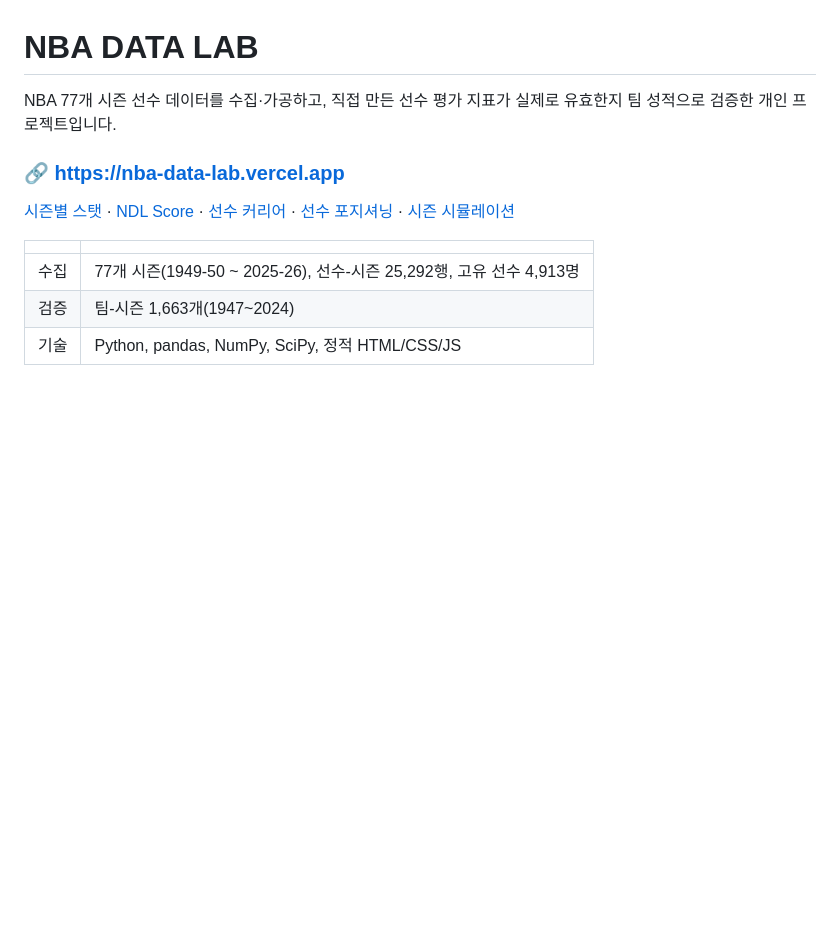
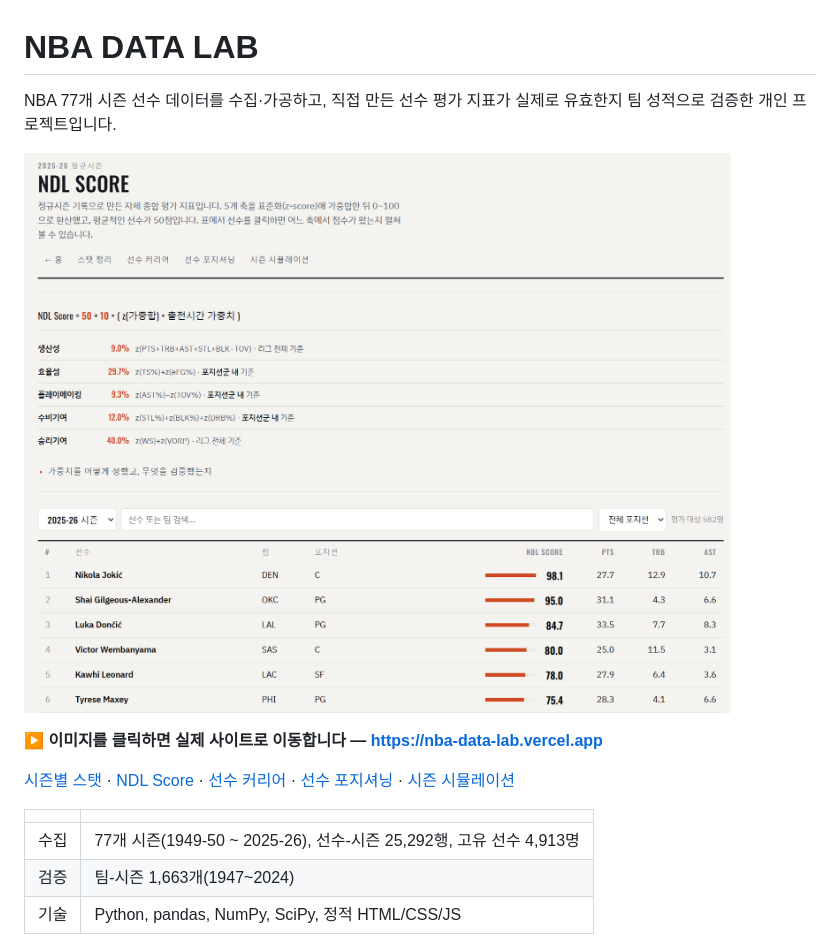
Before and after one commit to leechi38/NBA-DATA-LAB, a Markdown page: README.md, the part around the change printed below. GitHub-like rendering; pictures changed too: docs/demo1.png (added); blank space fills up the shorter version.

```diff
--- a/README.md
+++ b/README.md
@@ -3,7 +3,9 @@
 NBA 77개 시즌 선수 데이터를 수집·가공하고, 직접 만든 선수 평가 지표가 실제로 유효한지
 팀 성적으로 검증한 개인 프로젝트입니다.
 
-### 🔗 https://nba-data-lab.vercel.app
+[![NDL Score 페이지 — 학습된 5개 축 가중치와 2025-26 시즌 선수 순위표](docs/demo1.png)](https://nba-data-lab.vercel.app/ndl)
+
+**▶ 이미지를 클릭하면 실제 사이트로 이동합니다 — https://nba-data-lab.vercel.app**
 
 [시즌별 스탯](https://nba-data-lab.vercel.app/stats) ·
 [NDL Score](https://nba-data-lab.vercel.app/ndl) ·
```
Also changed, not shown: other parts of README.md (+11 -0 lines), docs/demo2.png (added), docs/demo3.png (added), docs/demo4.png (added).
